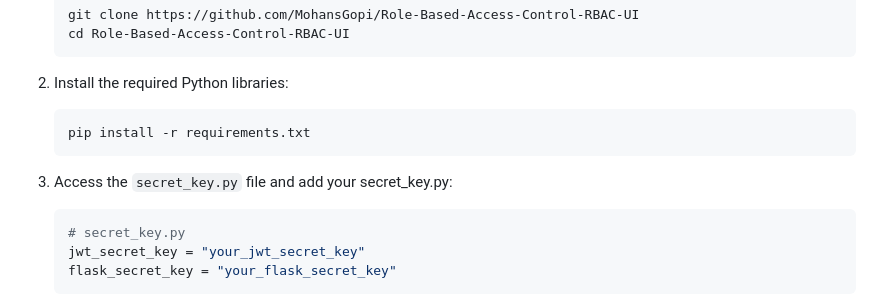
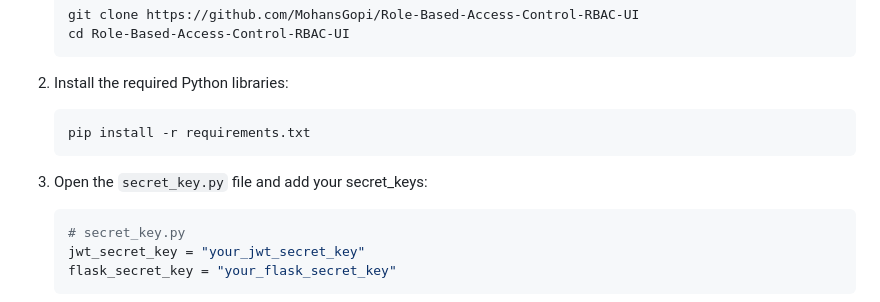
Before and after one commit to MohansGopi/Role-Based-Access-Control-RBAC-UI, a Markdown page: README.md, the part around the change. Drawn GitHub-style.

````diff
--- a/README.md
+++ b/README.md
@@ -41,7 +41,7 @@ Make sure you have the following installed:
    pip install -r requirements.txt
    ```
 
-4. Access the `secret_key.py` file and add your secret_key.py:
+4. Open the `secret_key.py` file and add your secret_keys:
    ```python
    # secret_key.py
    jwt_secret_key = "your_jwt_secret_key"
````
